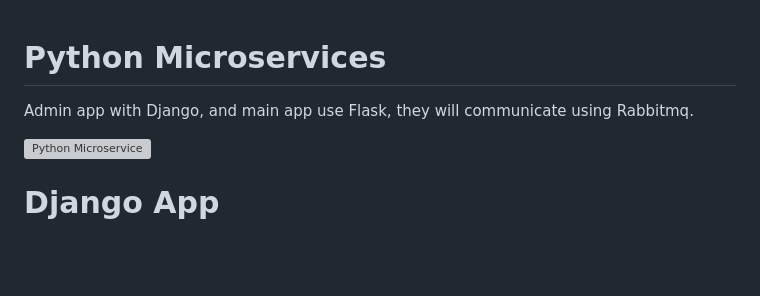
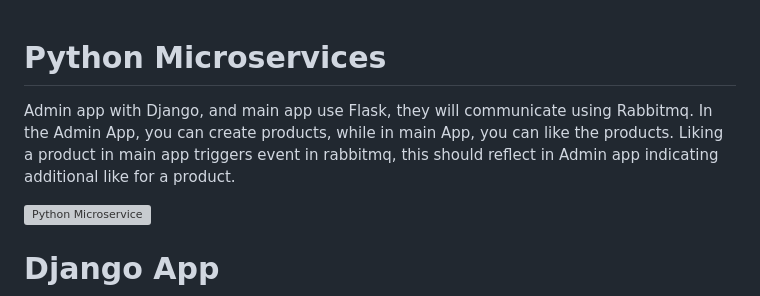
Before and after one commit to Aduzona/Web-Development, a Markdown page: Flask/Python_Microservices/readme.md, the part around the change. Rendered like a GitHub page; blank space fills up the shorter version; grey boxes are pictures that could not be loaded.

Commit message:
A little explaination on project.

```diff
--- a/Flask/Python_Microservices/readme.md
+++ b/Flask/Python_Microservices/readme.md
@@ -1,5 +1,9 @@
 # Python Microservices
+
 Admin app with Django, and main app use Flask, they will communicate using Rabbitmq.
+In the Admin App, you can create products, while in main App, you can like the products.
+Liking a product in main app triggers event in rabbitmq, this should reflect in
+Admin app indicating additional like for a product.
 
 ![Python Microservice](Architecture.png)
 
```
